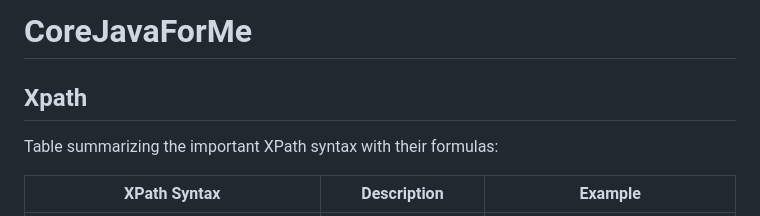
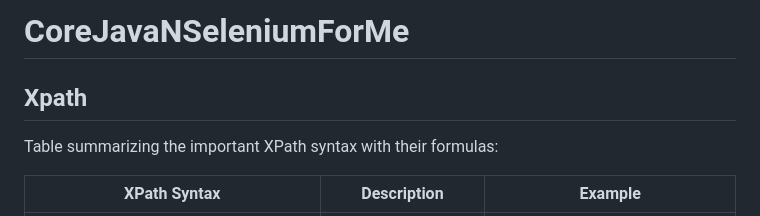
Before and after one commit to ravigajul/CoreJavaNSeleniumForMe, a Markdown page: README.md, the part around the change printed below. Drawn GitHub-style.

```diff
--- a/README.md
+++ b/README.md
@@ -1,5 +1,7 @@
-# CoreJavaForMe
+# CoreJavaNSeleniumForMe
+
 ## Xpath
+
 Table summarizing the important XPath syntax with their formulas:
 
 | XPath Syntax                                              | Description                                                  | Example                                                 |
```
Also changed, not shown: other parts of README.md (+1 -1 lines).
